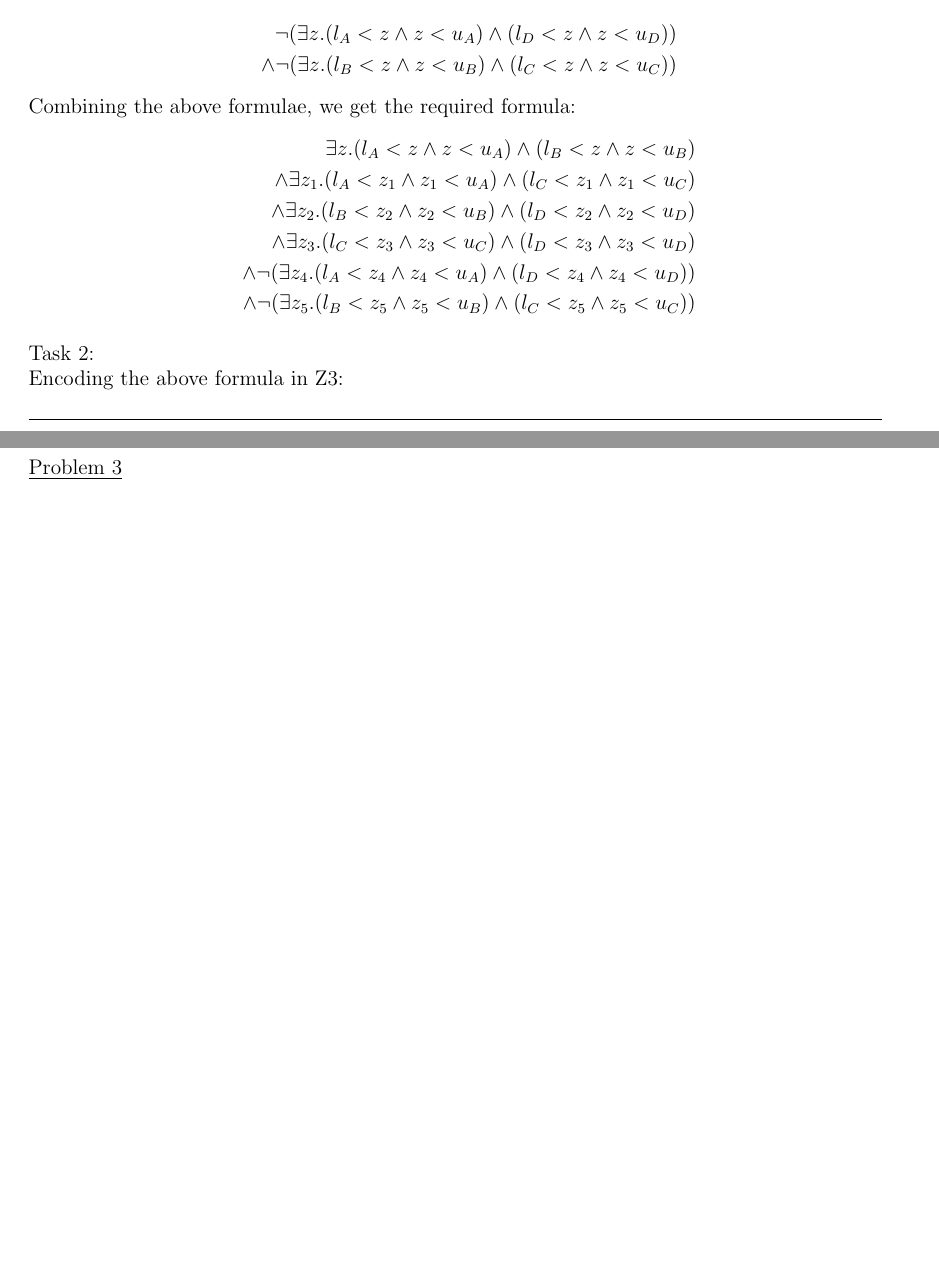
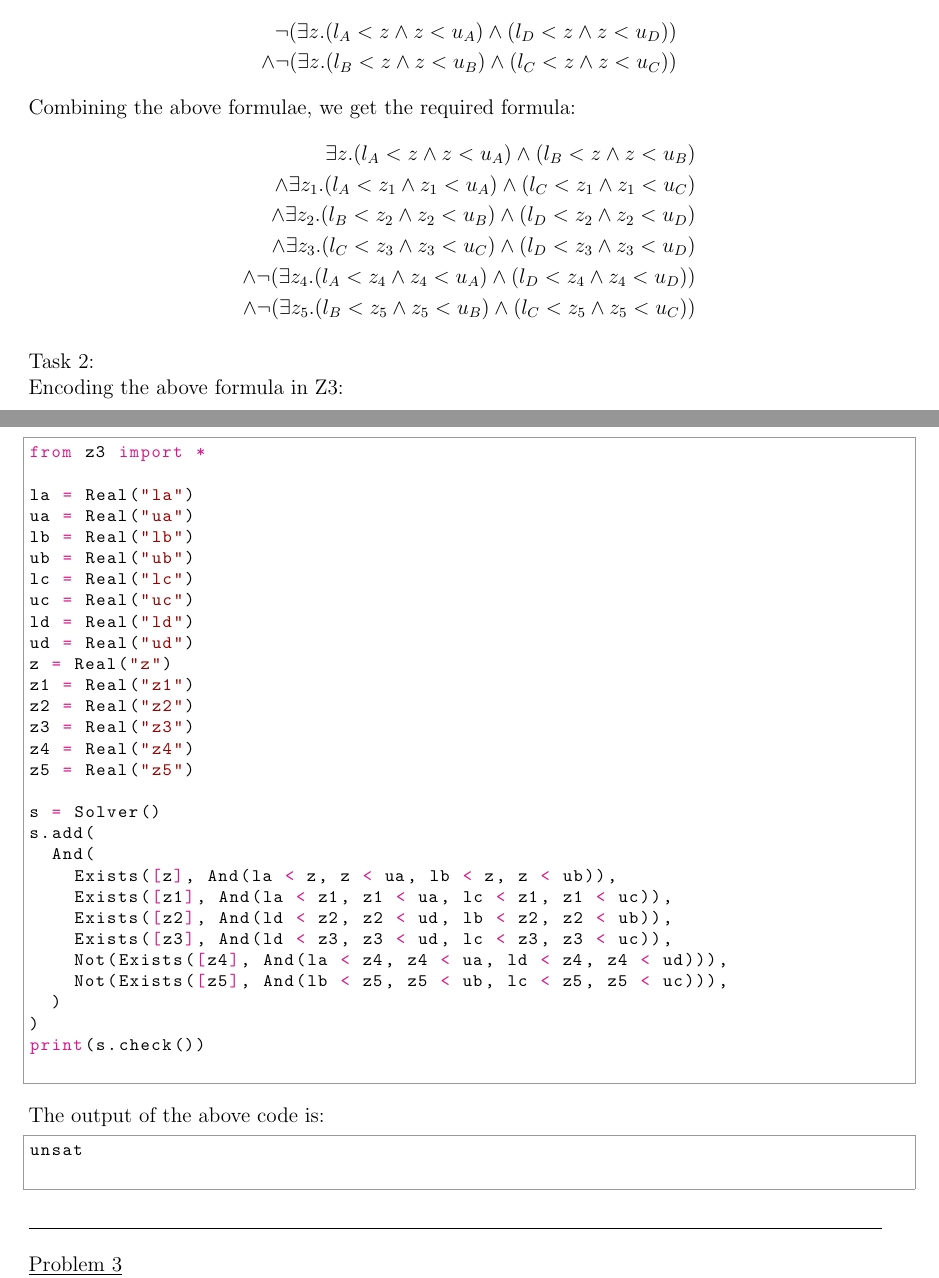
Before and after one commit to adharshkamath/logic-hw-3, a LaTeX problem sheet (main.tex): two parts of pages 7 and 8 of 8, joined at a grey line, cut so that both start at the same text, the shorter picture padded with empty space. Compiled offline with pdfLaTeX.

Commit message:
controller

```diff
--- a/main.tex
+++ b/main.tex
@@ -400,7 +400,42 @@ print(result)
 
 	Task 2: \\
 	Encoding the above formula in Z3:
-	% \begin{python}
+	\begin{python}
+from z3 import *
+
+la = Real("la")
+ua = Real("ua")
+lb = Real("lb")
+ub = Real("ub")
+lc = Real("lc")
+uc = Real("uc")
+ld = Real("ld")
+ud = Real("ud")
+z = Real("z")
+z1 = Real("z1")
+z2 = Real("z2")
+z3 = Real("z3")
+z4 = Real("z4")
+z5 = Real("z5")
+
+s = Solver()
+s.add(
+	And(
+		Exists([z], And(la < z, z < ua, lb < z, z < ub)),
+		Exists([z1], And(la < z1, z1 < ua, lc < z1, z1 < uc)),
+		Exists([z2], And(ld < z2, z2 < ud, lb < z2, z2 < ub)),
+		Exists([z3], And(ld < z3, z3 < ud, lc < z3, z3 < uc)),
+		Not(Exists([z4], And(la < z4, z4 < ua, ld < z4, z4 < ud))),
+		Not(Exists([z5], And(lb < z5, z5 < ub, lc < z5, z5 < uc))),
+	)
+)
+print(s.check())
+	\end{python}
+	The output of the above code is:
+	\begin{python}
+unsat
+	\end{python}
+
 
     {\rule{17cm}{0.4pt}}
 	\question[]
```
Also changed, not shown: main.pdf, 1 other file.
